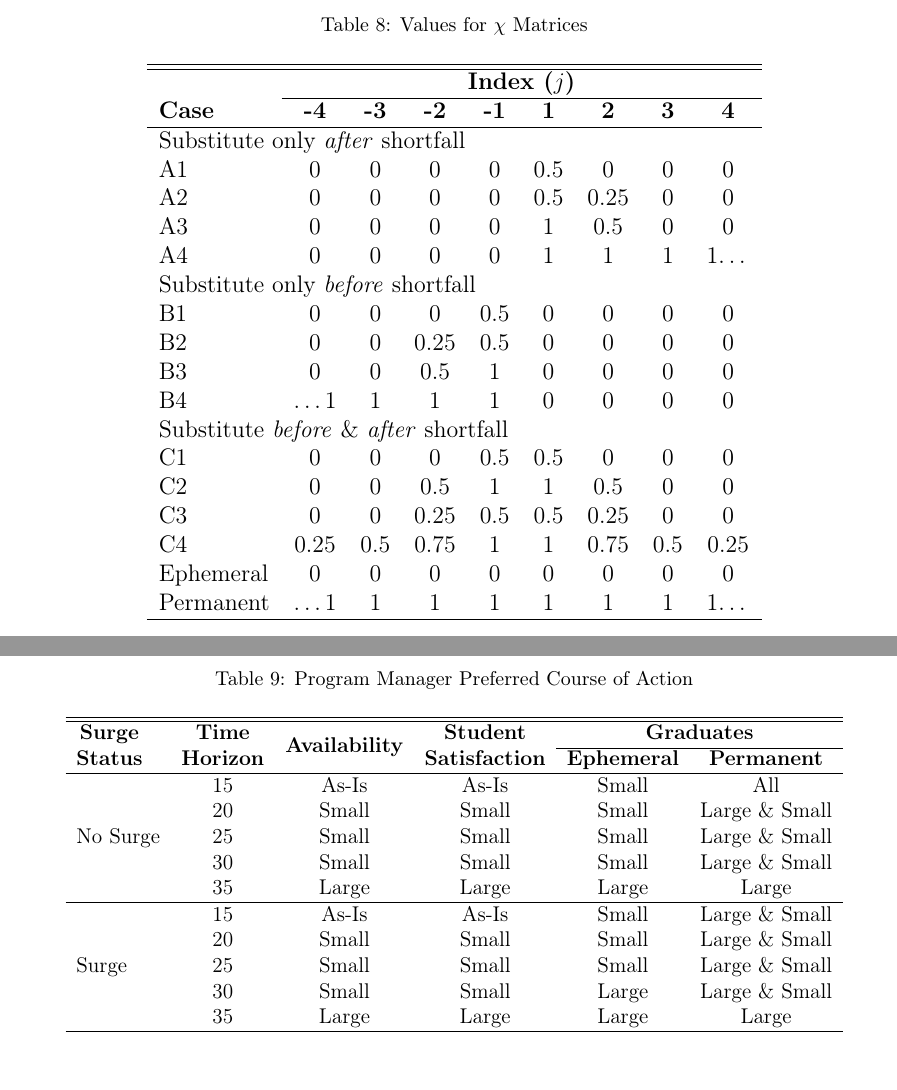
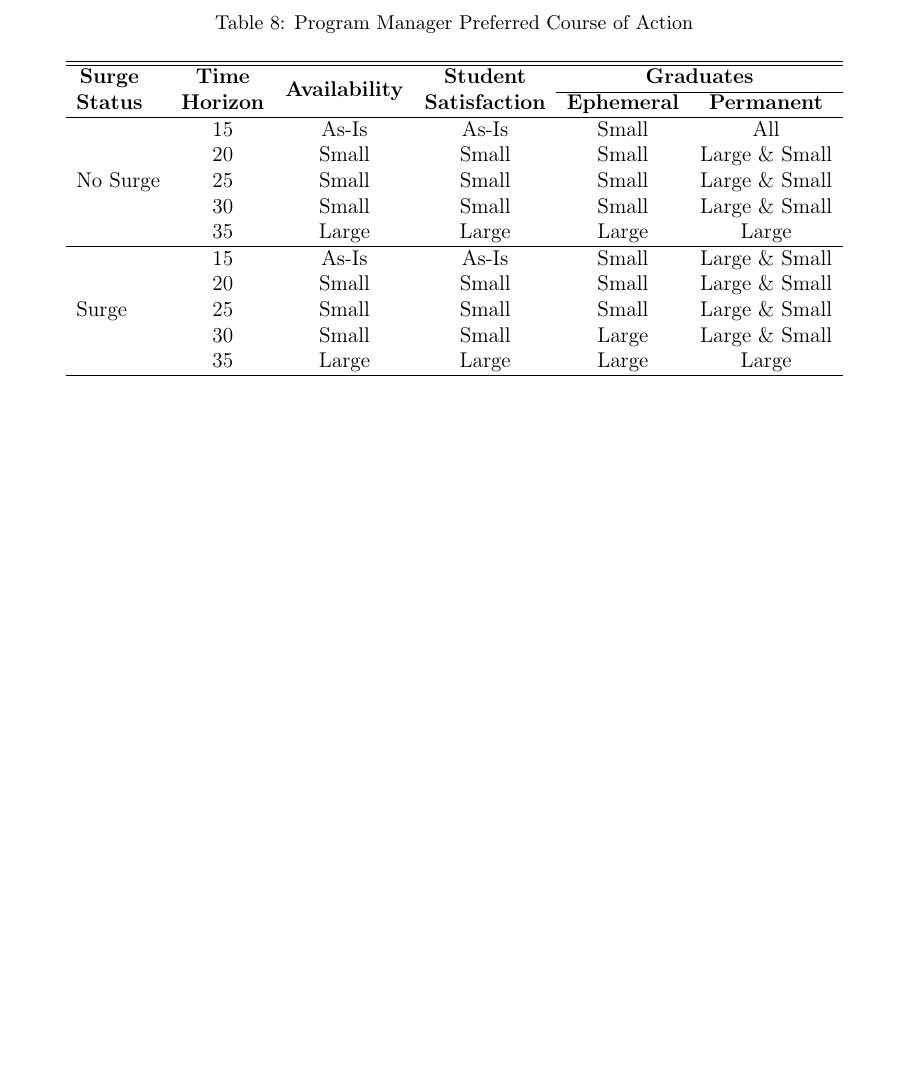
Before and after one commit to royemanuel/TDfleetres, a LaTeX paper (elsarticle-template-1-num.tex): two parts of pages 21 and 27 of 32 before the commit and part of page 26 of 31 after it, the two joined at a grey line, cut at the place of the change, the shorter picture padded with empty space. Compiled offline with pdfLaTeX.

Commit message:
Removed Intertemporal substitutability

```diff
--- a/elsarticle-template-1-num.tex
+++ b/elsarticle-template-1-num.tex
@@ -1214,47 +1214,47 @@ before and after had an impact. Table~\ref{t:StakeholderChiPreferences} shows th
 values used. Negative time steps are time steps before the shortfall
 while positive time steps  are after the shortfall.
 
-\begin{table}[h]
-    \caption{Values for $\chi$ Matrices}
-  \label{t:StakeholderChiPreferences}
-  \begin{center}
-  \begin{tabular}{l c c c c c c c c}
-    \hline
-    \hline
-    & \multicolumn{8}{c}{\textbf{Index ($j$)}}\\\cline{2-9}
-    \textbf{Case} &
-    \textbf{-4} &
-    \textbf{-3} &
-    \textbf{-2} &
-    \textbf{-1} &
-    \textbf{1} &
-    \textbf{2} &
-    \textbf{3} &
-    \textbf{4}\\
-    \hline
-    %%     &   -4 &   -3 &   -2 &   -1 &    1 &    2 &    3 &    4 \\
-    \multicolumn{9}{l}{Substitute only \emph{after} shortfall} \\
-    A1 &    0 &    0 &    0 &    0 &  0.5 &    0 &    0 &    0 \\
-    A2 &    0 &    0 &    0 &    0 &  0.5 & 0.25 &    0 &    0 \\
-    A3 &    0 &    0 &    0 &    0 &    1 &  0.5 &    0 &    0 \\
-    A4 &    0 &    0 &    0 &    0 &    1 &    1 &    1 &    1\ldots \\
-    \multicolumn{9}{l}{Substitute only \emph{before} shortfall} \\
-    B1 &    0 &    0 &    0 &  0.5 &    0 &    0 &    0 &    0 \\
-    B2 &    0 &    0 & 0.25 &  0.5 &    0 &    0 &    0 &    0 \\
-    B3 &    0 &    0 &  0.5 &    1 &    0 &    0 &    0 &    0 \\
-    B4 & \ldots1 & 1 &    1 &    1 &    0 &    0 &    0 &    0 \\
-    \multicolumn{9}{l}{Substitute \emph{before} \& \emph{after} shortfall} \\
-    C1 &    0 &    0 &    0 &  0.5 &  0.5 &    0 &    0 &    0 \\
-    C2 &    0 &    0 &  0.5 &    1 &    1 &  0.5 &    0 &    0 \\
-    C3 &    0 &    0 & 0.25 &  0.5 &  0.5 & 0.25 &    0 &    0 \\
-    C4 & 0.25 &  0.5 & 0.75 &    1 &    1 & 0.75 &  0.5 & 0.25 \\
-    Ephemeral &  0 &  0 &    0 &  0 &    0 &    0 &    0 &    0 \\
-    Permanent & \ldots 1 &  1 &    1 &  1 &    1 &    1 &    1 &
-    1\ldots \\
-    \hline
-  \end{tabular}
-  \end{center}
-\end{table}
+%% \begin{table}[h]
+%%     \caption{Values for $\chi$ Matrices}
+%%   \label{t:StakeholderChiPreferences}
+%%   \begin{center}
+%%   \begin{tabular}{l c c c c c c c c}
+%%     \hline
+%%     \hline
+%%     & \multicolumn{8}{c}{\textbf{Index ($j$)}}\\\cline{2-9}
+%%     \textbf{Case} &
+%%     \textbf{-4} &
+%%     \textbf{-3} &
+%%     \textbf{-2} &
+%%     \textbf{-1} &
+%%     \textbf{1} &
+%%     \textbf{2} &
+%%     \textbf{3} &
+%%     \textbf{4}\\
+%%     \hline
+%%     %%     &   -4 &   -3 &   -2 &   -1 &    1 &    2 &    3 &    4 \\
+%%     \multicolumn{9}{l}{Substitute only \emph{after} shortfall} \\
+%%     A1 &    0 &    0 &    0 &    0 &  0.5 &    0 &    0 &    0 \\
+%%     A2 &    0 &    0 &    0 &    0 &  0.5 & 0.25 &    0 &    0 \\
+%%     A3 &    0 &    0 &    0 &    0 &    1 &  0.5 &    0 &    0 \\
+%%     A4 &    0 &    0 &    0 &    0 &    1 &    1 &    1 &    1\ldots \\
+%%     \multicolumn{9}{l}{Substitute only \emph{before} shortfall} \\
+%%     B1 &    0 &    0 &    0 &  0.5 &    0 &    0 &    0 &    0 \\
+%%     B2 &    0 &    0 & 0.25 &  0.5 &    0 &    0 &    0 &    0 \\
+%%     B3 &    0 &    0 &  0.5 &    1 &    0 &    0 &    0 &    0 \\
+%%     B4 & \ldots1 & 1 &    1 &    1 &    0 &    0 &    0 &    0 \\
+%%     \multicolumn{9}{l}{Substitute \emph{before} \& \emph{after} shortfall} \\
+%%     C1 &    0 &    0 &    0 &  0.5 &  0.5 &    0 &    0 &    0 \\
+%%     C2 &    0 &    0 &  0.5 &    1 &    1 &  0.5 &    0 &    0 \\
+%%     C3 &    0 &    0 & 0.25 &  0.5 &  0.5 & 0.25 &    0 &    0 \\
+%%     C4 & 0.25 &  0.5 & 0.75 &    1 &    1 & 0.75 &  0.5 & 0.25 \\
+%%     Ephemeral &  0 &  0 &    0 &  0 &    0 &    0 &    0 &    0 \\
+%%     Permanent & \ldots 1 &  1 &    1 &  1 &    1 &    1 &    1 &
+%%     1\ldots \\
+%%     \hline
+%%   \end{tabular}
+%%   \end{center}
+%% \end{table}
 
 
 \section{Results}
```
